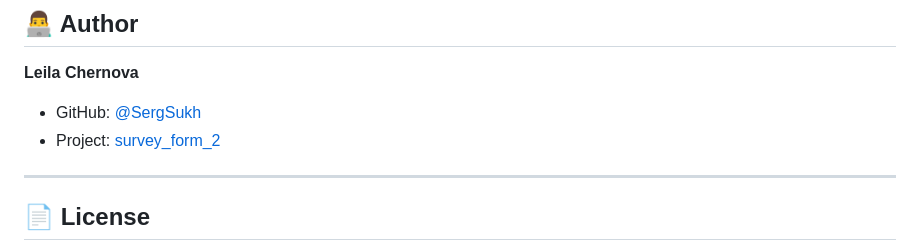
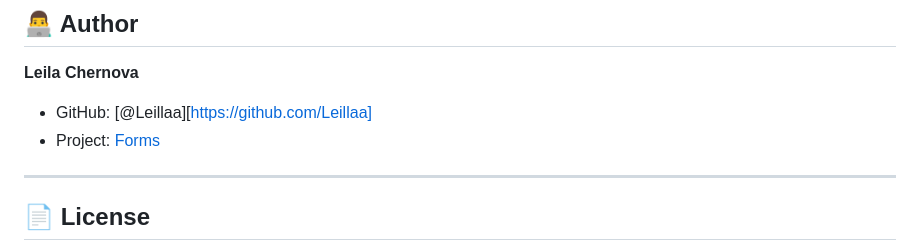
Before and after one commit to Leillaa/Forms, a Markdown page: README.md, the part around the change. GitHub-like rendering.

Commit message:
Update  information in README.md

```diff
--- a/README.md
+++ b/README.md
@@ -343,8 +343,8 @@ GET  /api/surveys/           # List completed surveys
 
 ## 👨‍💻 Author
 **Leila Chernova**
-- GitHub: [@SergSukh](https://github.com/SergSukh)
-- Project: [survey_form_2](https://github.com/SergSukh/survey_form_2)
+- GitHub: [@Leillaa][https://github.com/Leillaa]
+- Project: [Forms](https://github.com/Leillaa/Forms/)
 
 ---
 
```
